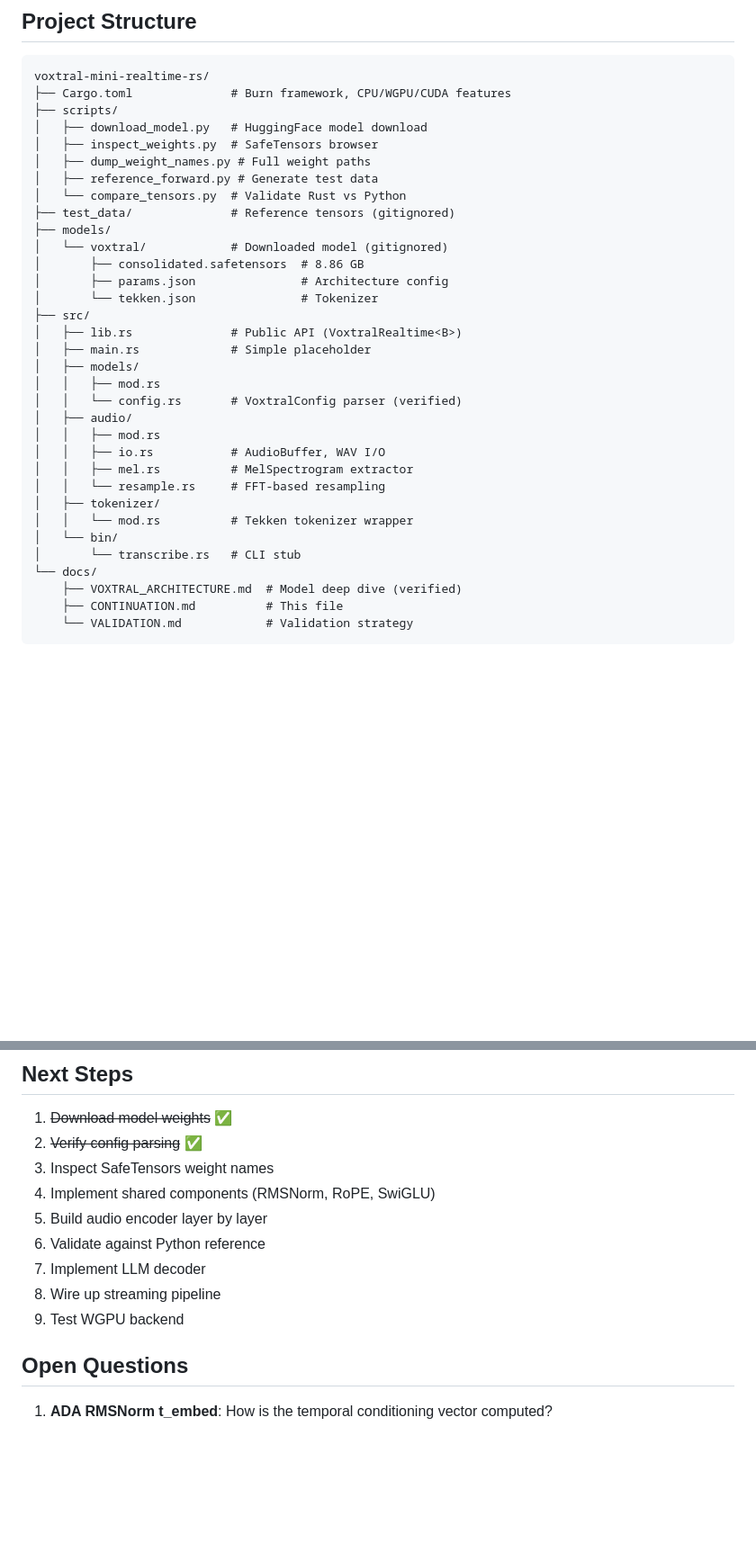
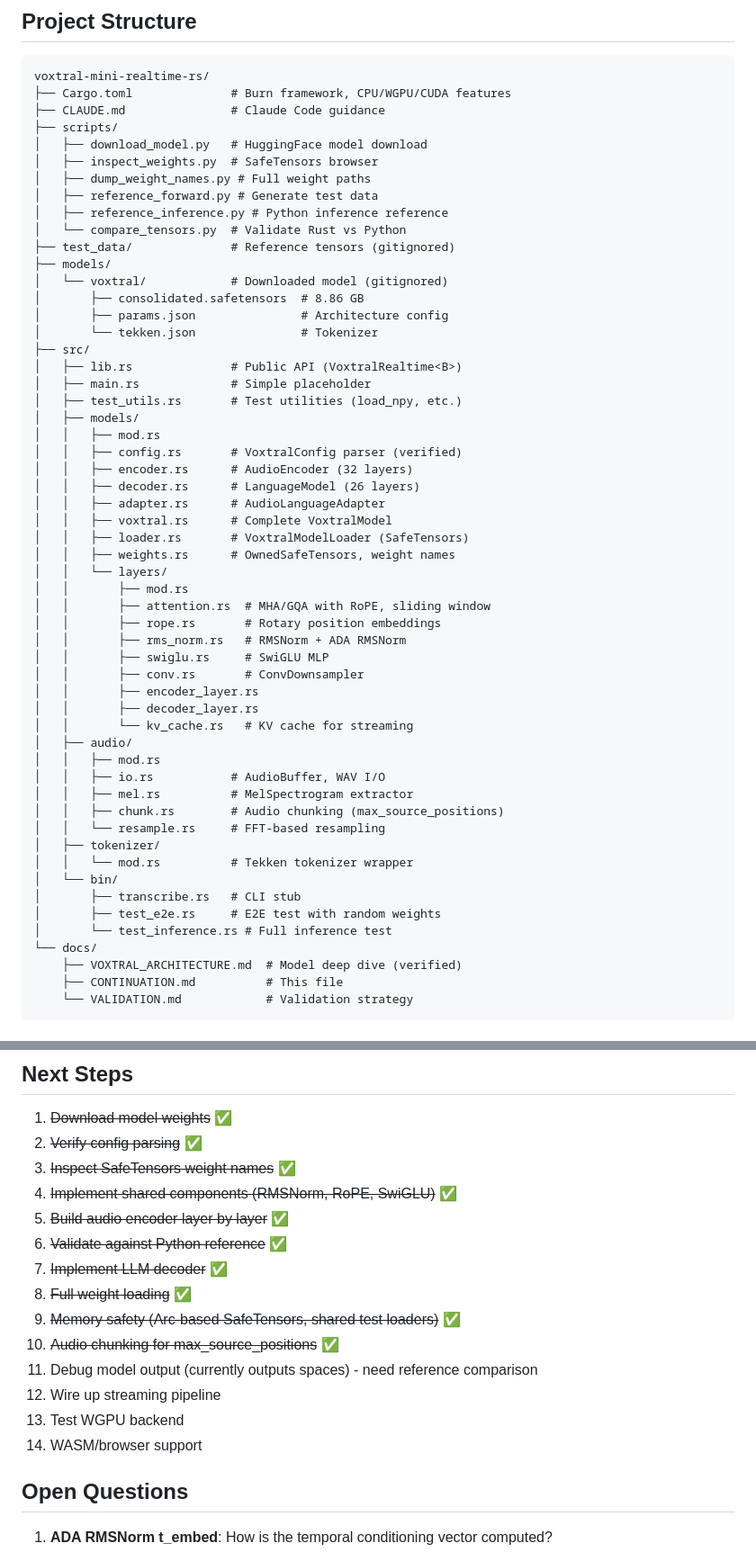
Before and after one commit to TrevorS/voxtral-mini-realtime-rs, a Markdown page: docs/CONTINUATION.md, 2 parts joined by grey strips. Shown at 90% size. GitHub-like rendering; blank space fills up the shorter version.

Commit message:
Add CLAUDE.md and update project status docs

````diff
--- a/docs/CONTINUATION.md
+++ b/docs/CONTINUATION.md
@@ -95,11 +98,13 @@ Pure Rust implementation of Voxtral Mini 4B Realtime using the Burn ML framework
 ```
 voxtral-mini-realtime-rs/
 ├── Cargo.toml              # Burn framework, CPU/WGPU/CUDA features
+├── CLAUDE.md               # Claude Code guidance
 ├── scripts/
 │   ├── download_model.py   # HuggingFace model download
 │   ├── inspect_weights.py  # SafeTensors browser
 │   ├── dump_weight_names.py # Full weight paths
 │   ├── reference_forward.py # Generate test data
+│   ├── reference_inference.py # Python inference reference
 │   └── compare_tensors.py  # Validate Rust vs Python
 ├── test_data/              # Reference tensors (gitignored)
 ├── models/
@@ -110,18 +115,38 @@ voxtral-mini-realtime-rs/
 ├── src/
 │   ├── lib.rs              # Public API (VoxtralRealtime<B>)
 │   ├── main.rs             # Simple placeholder
+│   ├── test_utils.rs       # Test utilities (load_npy, etc.)
 │   ├── models/
 │   │   ├── mod.rs
-│   │   └── config.rs       # VoxtralConfig parser (verified)
+│   │   ├── config.rs       # VoxtralConfig parser (verified)
+│   │   ├── encoder.rs      # AudioEncoder (32 layers)
+│   │   ├── decoder.rs      # LanguageModel (26 layers)
+│   │   ├── adapter.rs      # AudioLanguageAdapter
+│   │   ├── voxtral.rs      # Complete VoxtralModel
+│   │   ├── loader.rs       # VoxtralModelLoader (SafeTensors)
+│   │   ├── weights.rs      # OwnedSafeTensors, weight names
+│   │   └── layers/
+│   │       ├── mod.rs
+│   │       ├── attention.rs  # MHA/GQA with RoPE, sliding window
+│   │       ├── rope.rs       # Rotary position embeddings
+│   │       ├── rms_norm.rs   # RMSNorm + ADA RMSNorm
+│   │       ├── swiglu.rs     # SwiGLU MLP
+│   │       ├── conv.rs       # ConvDownsampler
+│   │       ├── encoder_layer.rs
+│   │       ├── decoder_layer.rs
+│   │       └── kv_cache.rs   # KV cache for streaming
 │   ├── audio/
 │   │   ├── mod.rs
 │   │   ├── io.rs           # AudioBuffer, WAV I/O
 │   │   ├── mel.rs          # MelSpectrogram extractor
+│   │   ├── chunk.rs        # Audio chunking (max_source_positions)
 │   │   └── resample.rs     # FFT-based resampling
 │   ├── tokenizer/
 │   │   └── mod.rs          # Tekken tokenizer wrapper
 │   └── bin/
-│       └── transcribe.rs   # CLI stub
+│       ├── transcribe.rs   # CLI stub
+│       ├── test_e2e.rs     # E2E test with random weights
+│       └── test_inference.rs # Full inference test
 └── docs/
     ├── VOXTRAL_ARCHITECTURE.md  # Model deep dive (verified)
     ├── CONTINUATION.md          # This file
@@ -238,13 +263,18 @@ The encoder uses standard RMSNorm. This contradicts an earlier note in this docu
 
 1. ~~Download model weights~~ ✅
 2. ~~Verify config parsing~~ ✅
-3. Inspect SafeTensors weight names
-4. Implement shared components (RMSNorm, RoPE, SwiGLU)
-5. Build audio encoder layer by layer
-6. Validate against Python reference
-7. Implement LLM decoder
-8. Wire up streaming pipeline
-9. Test WGPU backend
+3. ~~Inspect SafeTensors weight names~~ ✅
+4. ~~Implement shared components (RMSNorm, RoPE, SwiGLU)~~ ✅
+5. ~~Build audio encoder layer by layer~~ ✅
+6. ~~Validate against Python reference~~ ✅
+7. ~~Implement LLM decoder~~ ✅
+8. ~~Full weight loading~~ ✅
+9. ~~Memory safety (Arc-based SafeTensors, shared test loaders)~~ ✅
+10. ~~Audio chunking for max_source_positions~~ ✅
+11. Debug model output (currently outputs spaces) - need reference comparison
+12. Wire up streaming pipeline
+13. Test WGPU backend
+14. WASM/browser support
 
 ## Open Questions
 
````
Also changed, not shown: other parts of docs/CONTINUATION.md (+22 -2 lines), CLAUDE.md (added, +97 -0 lines).
